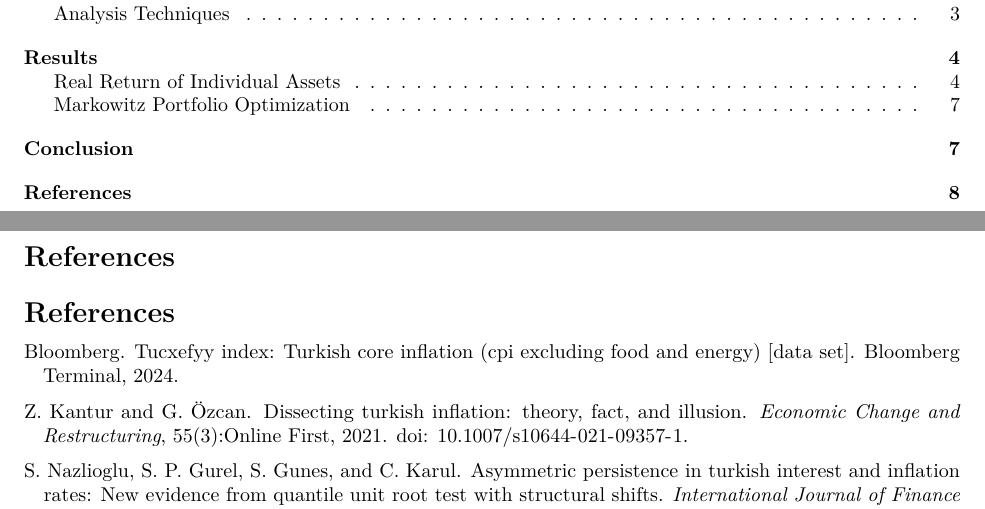
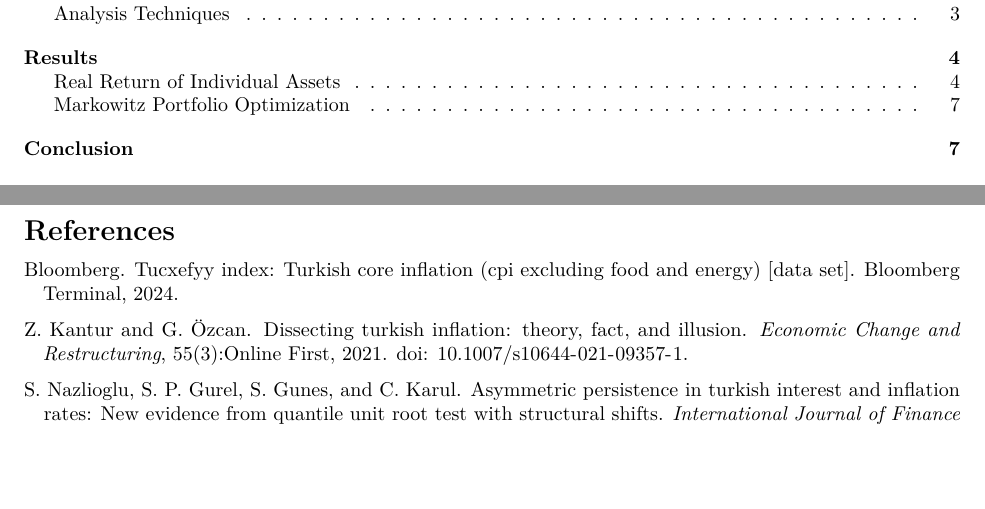
Before and after one commit to denis-lasser/hedging-against-turkish-inflation, a LaTeX document (reports/Hedging-Against-Turkish-Inflation-Paper.tex): two parts of pages 1 and 8 of 8, joined at a grey line, cut so that both start at the same text, the shorter picture padded with empty space. Compiled offline with pdfLaTeX.

Commit message:
updated bibliography

```diff
--- a/reports/Hedging-Against-Turkish-Inflation-Paper.tex
+++ b/reports/Hedging-Against-Turkish-Inflation-Paper.tex
@@ -384,7 +384,6 @@ TEXT TEXT TEXT
 
 \pagebreak
 
-\section{References}
 \bibliographystyle{plainnat}
 \bibliography{references}
 
```
Also changed, not shown: 3 other files.
